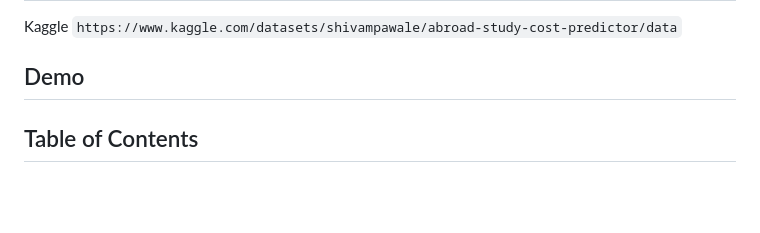
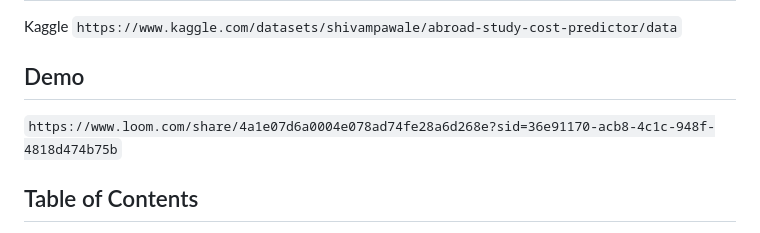
Before and after one commit to julianacholder/linear_regression_model, a Markdown page: README.md, the part around the change. GitHub-like rendering; blank space fills up the shorter version.

Commit message:
added demo

```diff
--- a/README.md
+++ b/README.md
@@ -18,7 +18,7 @@ To make quality education accessible to everyone by providing transparent, data-
 Kaggle `https://www.kaggle.com/datasets/shivampawale/abroad-study-cost-predictor/data`
 
 ## Demo
-
+`https://www.loom.com/share/4a1e07d6a0004e078ad74fe28a6d268e?sid=36e91170-acb8-4c1c-948f-4818d474b75b`
 
 ## Table of Contents
 - [Features](#features)
```
